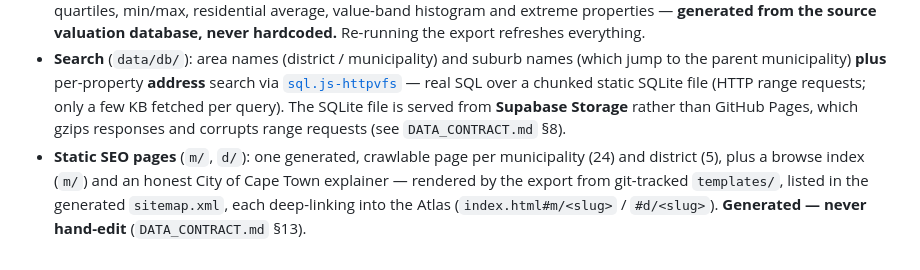
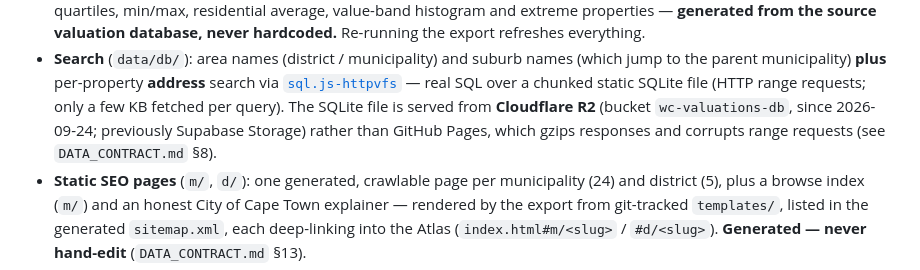
Before and after one commit to calerio/western-cape-valuations, a Markdown page: README.md, the part around the change. Drawn GitHub-style.

Commit message:
Data contract: search DB hosted on Cloudflare R2, with the storage budget, CORS, caching, preflight, switch and rollback; README names the new host

```diff
--- a/README.md
+++ b/README.md
@@ -26,8 +26,8 @@ municipality**, with fluid zoom, hover tooltips, search, and a scroll-reveal sta
   parent municipality) **plus** per-property **address** search via
   [`sql.js-httpvfs`](https://github.com/phiresky/sql.js-httpvfs) — real SQL over a chunked static
   SQLite file (HTTP range requests; only a few KB fetched per query). The SQLite file is served from
-  **Supabase Storage** rather than GitHub Pages, which gzips responses and corrupts range requests
-  (see `DATA_CONTRACT.md` §8).
+  **Cloudflare R2** (bucket `wc-valuations-db`, since 2026-09-24; previously Supabase Storage) rather
+  than GitHub Pages, which gzips responses and corrupts range requests (see `DATA_CONTRACT.md` §8).
 - **Static SEO pages** (`m/`, `d/`): one generated, crawlable page per municipality (24) and
   district (5), plus a browse index (`m/`) and an honest City of Cape Town explainer — rendered by
   the export from git-tracked `templates/`, listed in the generated `sitemap.xml`, each
```
Also changed, not shown: DATA_CONTRACT.md (+105 -36 lines).
